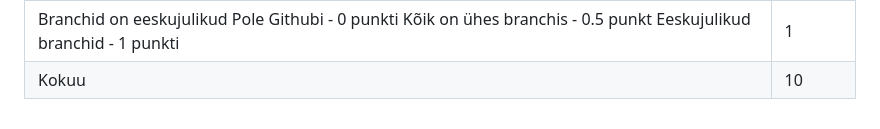
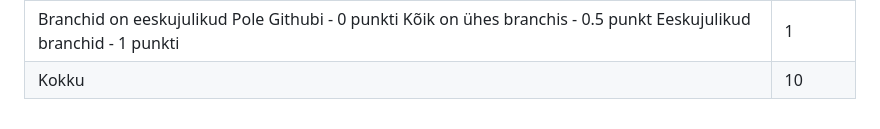
Before and after one commit to Inku0/veebilehe-ruhmatoo, a Markdown page: README.md, the part around the change. Rendered like a GitHub page.

Commit message:
parandasin kirjavea

```diff
--- a/README.md
+++ b/README.md
@@ -29,4 +29,4 @@ Loe kindlasti see tabel tähelepanelikult läbi, kuna siin on kirjas ka nõudeid
 | Kood on loogiliselt struktureeritud        Koodi pole - 0 punkti   CSS on osaliselt (või täielikult) HTML sees - 1 punkt   CSS fail dubleerib stiile või pole eri stiilis lehtede jaoks jagatud eri failidesse - 1.5 punkti   Igale erineva stiiliga vahelehele unikaalne css. Need on omaette  failides. Lisaks on veel lehtede ühine css. Samuti on eraldi failina js -  2 punkti                                                                                    | 2      |
 | Projekti wiki GitHubis        Pole wikit - 0 punkti      Poolik või puuduv wiki - 0.5 punkt      Eeskujulik p rojekti wiki Githubis vms keskkonnas sisaldab:  Mida veebileht tutvustab või mis on selle lehe eesmärk?  Kes on tiimiliikmed?  Milline on tiimisisene tööjaotus?   - 1 punkti                                                                                                                                                                            | 1      |
 | Branchid on eeskujulikud        Pole Githubi - 0 punkti      Kõik on ühes branchis - 0.5 punkt      Eeskujulikud branchid - 1 punkti                                                                                                                                                                                                                                                                                                                                   | 1      |
-| Kokuu                                                                                                                                                                                                                                                                                                                                                                                                                                                                  | 10     |
+| Kokku                                                                                                                                                                                                                                                                                                                                                                                                                                                                  | 10     |
```
